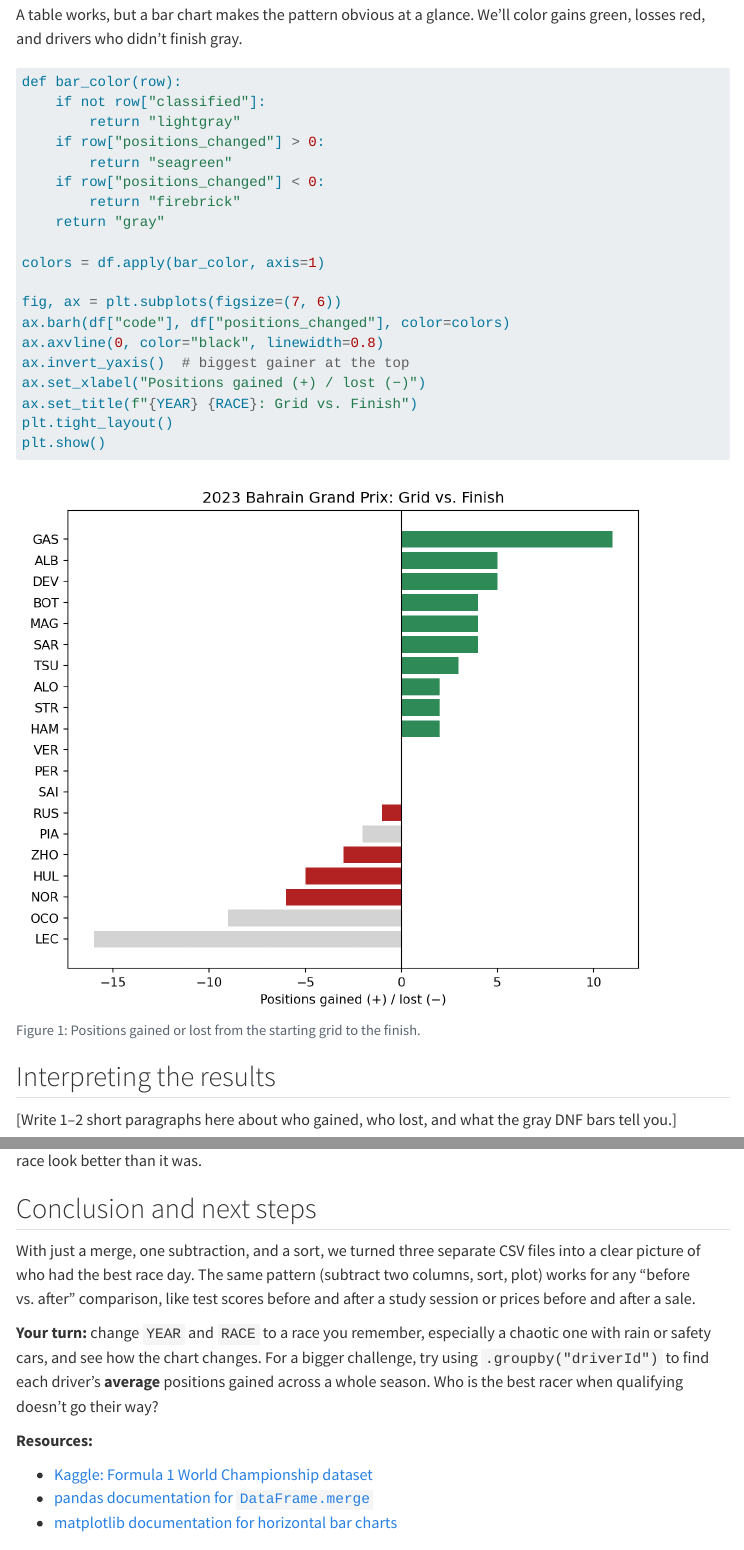
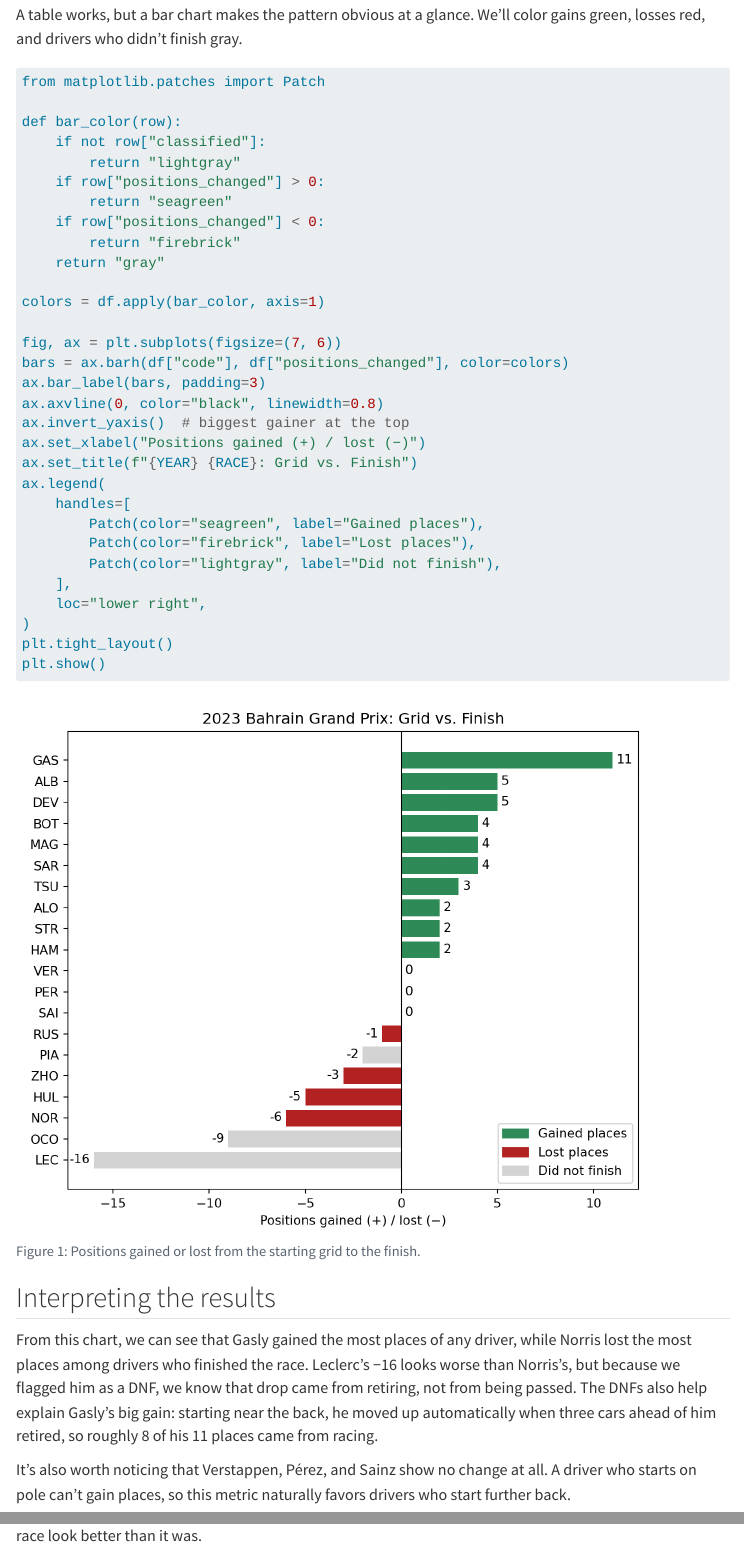
Before and after one commit to isaiah-cabrinha/isaiah-cabrinha.github.io, a Quarto document (posts/f1-positions/f1.qmd): the page in a window 1100 px wide, from 3680 px down, and a second part further down, joined at a grey line. Rendered offline with R 4.5, knitr and Pandoc in place of Quarto, with nearby package versions; menus at the side of the page are left out.

Commit message:
Made improvements to the graph and added the interpretation of the graph

````diff
--- a/posts/f1-positions/f1.qmd
+++ b/posts/f1-positions/f1.qmd
@@ -126,6 +126,8 @@ A table works, but a bar chart makes the pattern obvious at a glance. We'll colo
 #| fig-cap: "Positions gained or lost from the starting grid to the finish."
 #| fig-alt: "Horizontal bar chart of each driver's change in position from grid to finish. Bars to the right in green show places gained, bars to the left in red show places lost, and gray bars mark drivers who did not finish."
 
+from matplotlib.patches import Patch
+
 def bar_color(row):
     if not row["classified"]:
         return "lightgray"
@@ -138,11 +140,20 @@ def bar_color(row):
 colors = df.apply(bar_color, axis=1)
 
 fig, ax = plt.subplots(figsize=(7, 6))
-ax.barh(df["code"], df["positions_changed"], color=colors)
+bars = ax.barh(df["code"], df["positions_changed"], color=colors)
+ax.bar_label(bars, padding=3)
 ax.axvline(0, color="black", linewidth=0.8)
 ax.invert_yaxis()  # biggest gainer at the top
 ax.set_xlabel("Positions gained (+) / lost (−)")
 ax.set_title(f"{YEAR} {RACE}: Grid vs. Finish")
+ax.legend(
+    handles=[
+        Patch(color="seagreen", label="Gained places"),
+        Patch(color="firebrick", label="Lost places"),
+        Patch(color="lightgray", label="Did not finish"),
+    ],
+    loc="lower right",
+)
 plt.tight_layout()
 plt.show()
 ```
@@ -154,7 +165,9 @@ plt.show()
 <!-- - Who lost the most among drivers who finished? -->
 <!-- - Did any DNFs make the chart look misleading? This is why we flagged them. -->
 
-[Write 1–2 short paragraphs here about who gained, who lost, and what the gray DNF bars tell you.]
+From this chart, we can see that Gasly gained the most places of any driver, while Norris lost the most places among drivers who finished the race. Leclerc’s −16 looks worse than Norris’s, but because we flagged him as a DNF, we know that drop came from retiring, not from being passed. The DNFs also help explain Gasly’s big gain: starting near the back, he moved up automatically when three cars ahead of him retired, so roughly 8 of his 11 places came from racing.
+
+It’s also worth noticing that Verstappen, Pérez, and Sainz show no change at all. A driver who starts on pole can’t gain places, so this metric naturally favors drivers who start further back.
 
 Keep one limitation in mind: the `grid` column is the **starting grid**, not the raw qualifying result. If a driver received a grid penalty, their grid position may be worse than where they qualified, which can make their race look better than it was.
 
@@ -162,7 +175,7 @@ Keep one limitation in mind: the `grid` column is the **starting grid**, not the
 
 With just a merge, one subtraction, and a sort, we turned three separate CSV files into a clear picture of who had the best race day. The same pattern (subtract two columns, sort, plot) works for any "before vs. after" comparison, like test scores before and after a study session or prices before and after a sale.
 
-**Your turn:** change `YEAR` and `RACE` to a race you remember, especially a chaotic one with rain or safety cars, and see how the chart changes. For a bigger challenge, try using `.groupby("driverId")` to find each driver's **average** positions gained across a whole season. Who is the best racer when qualifying doesn't go their way?
+**Your turn:** Change `YEAR` and `RACE` to a race you remember, especially a chaotic one with rain or safety cars, and see how the chart changes. For a bigger challenge, try using `.groupby("driverId")` to find each driver's **average** positions gained across a whole season. Who is the best racer when qualifying doesn't go their way?
 
 **Resources:**
 
````
Also changed, not shown: docs/search.json, 5 other files.
